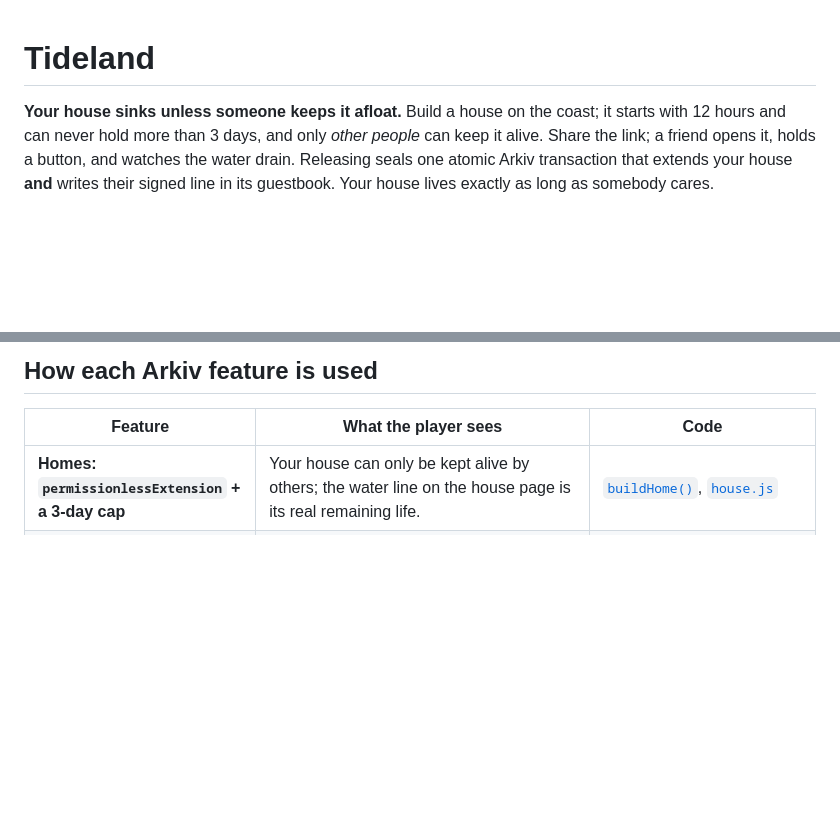
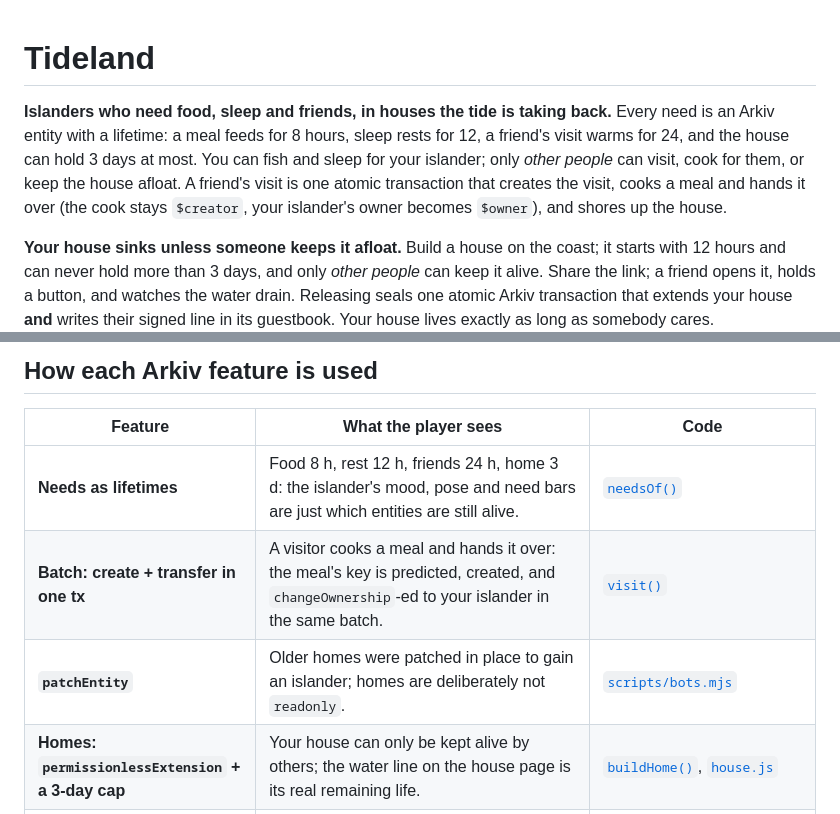
Before and after one commit to neromtoobad/tideland, a Markdown page: README.md, 2 parts joined by grey strips. Drawn GitHub-style; blank space fills up the shorter version.

Commit message:
Docs: islanders, needs as entities, visit batch

```diff
--- a/README.md
+++ b/README.md
@@ -1,4 +1,10 @@
 # Tideland
+
+**Islanders who need food, sleep and friends, in houses the tide is taking back.** Every need is an Arkiv entity with
+a lifetime: a meal feeds for 8 hours, sleep rests for 12, a friend's visit warms for 24, and the house can hold 3 days
+at most. You can fish and sleep for your islander; only *other people* can visit, cook for them, or keep the house
+afloat. A friend's visit is one atomic transaction that creates the visit, cooks a meal and hands it over (the cook stays
+`$creator`, your islander's owner becomes `$owner`), and shores up the house.
 
 **Your house sinks unless someone keeps it afloat.** Build a house on the coast; it starts with 12 hours and can never
 hold more than 3 days, and only *other people* can keep it alive. Share the link; a friend opens it, holds a button,
@@ -40,6 +46,9 @@ writes, and [`api/rpc.js`](api/rpc.js), a read-only relay the client uses only i
 
 | Feature | What the player sees | Code |
 |---|---|---|
+| **Needs as lifetimes** | Food 8 h, rest 12 h, friends 24 h, home 3 d: the islander's mood, pose and need bars are just which entities are still alive. | [`needsOf()`](shared/tideland.js) |
+| **Batch: create + transfer in one tx** | A visitor cooks a meal and hands it over: the meal's key is predicted, created, and `changeOwnership`-ed to your islander in the same batch. | [`visit()`](shared/tideland.js) |
+| **`patchEntity`** | Older homes were patched in place to gain an islander; homes are deliberately not `readonly`. | [`scripts/bots.mjs`](scripts/bots.mjs) |
 | **Homes: `permissionlessExtension` + a 3-day cap** | Your house can only be kept alive by others; the water line on the house page is its real remaining life. | [`buildHome()`](shared/tideland.js), [`house.js`](web/src/house.js) |
 | **Batch: extension + create, atomic** | Holding "keep it afloat" seals the extension and the guestbook record together; a lost race reverts both and is retried on top. | [`tendHome()` / `keepAfloat()`](shared/tideland.js) |
 | **`$creator` as social proof** | "Kept afloat by" lists the real signers of tend records; nobody can forge a friend's save. | [`tendsQuery`](shared/tideland.js) |
```
Also changed, not shown: arkiv/schema.md (+26 -1 lines).
